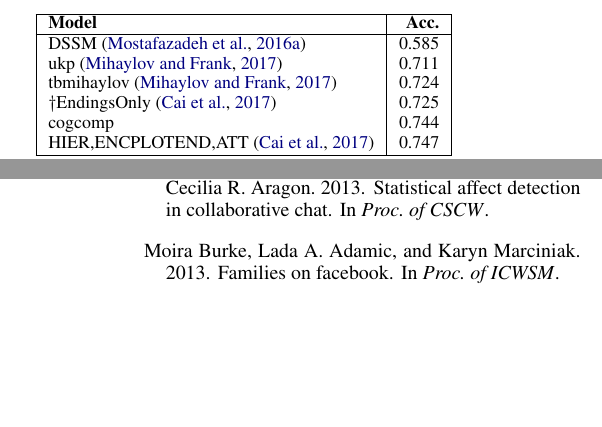
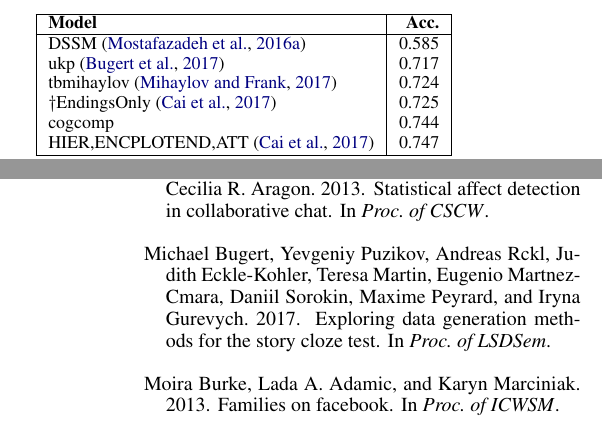
Before and after one commit to roys174/language_contraint, a LaTeX paper (docs/language_constraint_conll_camera_ready.tex): two parts of the columns of pages 5 and 9 of 11, joined at a grey line, cut so that both start at the same text, the shorter picture padded with empty space. Compiled offline with pdfLaTeX.

Commit message:
Fixed a small reference problem Table 3, as well as a link problem at the end of the introduction

```diff
--- a/docs/language_constraint_conll_camera_ready.tex
+++ b/docs/language_constraint_conll_camera_ready.tex
@@ -20,6 +20,8 @@
 \usepackage{tabularx}
 \usepackage[normalem]{ulem}
 \usepackage{url}
+\usepackage{breakurl}
+%\usepackage[breaklinks]{hyperref}
 \usepackage{caption}
 \usepackage{pgfplots}
 \usepackage{tikz}
@@ -463,7 +465,7 @@ These numbers further support the claim that the styles of {\it right} and {\it
 \begin{tabular}{|l|r|} \hline
 {\bf Model} & {\bf Acc.} \\ \hline
 {DSSM} \cite{Mostafazadeh:2016} & 0.585 \\
-{ukp} \cite{Mihaylov:2017} & 0.711\\
+{ukp} \cite{Bugert:2017} & 0.717\\
 {tbmihaylov} \cite{Mihaylov:2017} & 0.724\\
 $\dagger$EndingsOnly \cite{Cai:2017} & 0.725 \\
 {cogcomp}  & 0.744 \\
```
Also changed, not shown: docs/language_constraint_conll_camera_ready.pdf, 2 other files.
